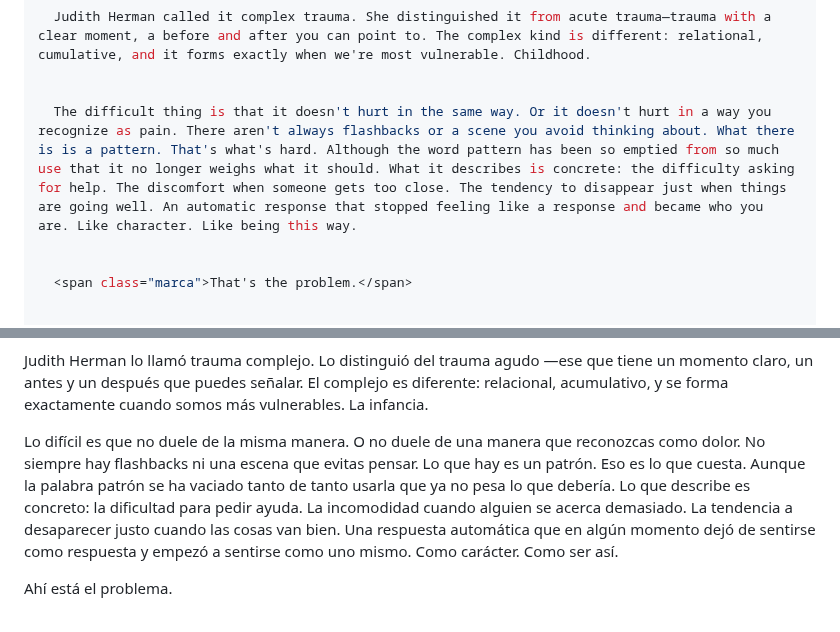
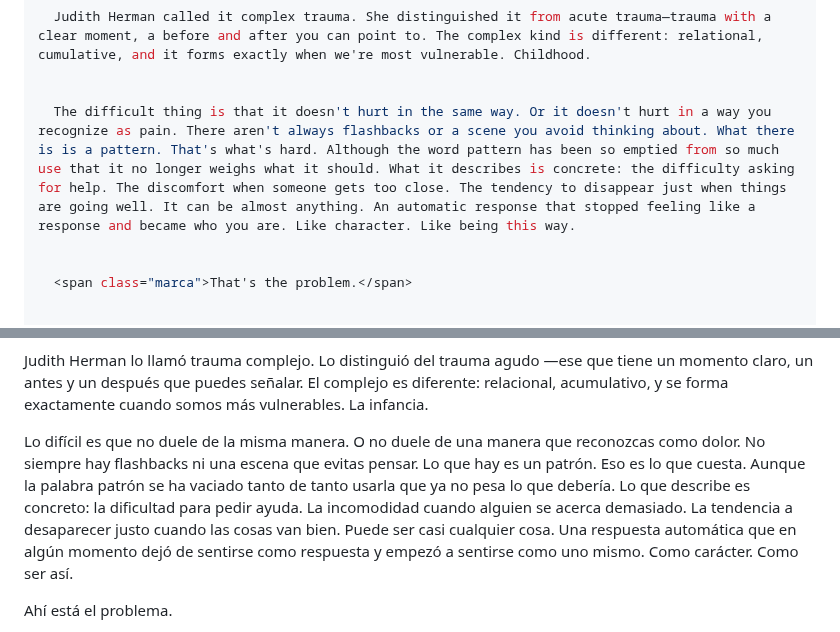
Before and after one commit to erikugarte/erikugartelopez.com, a Markdown page: src/cuaderno/la-huella.md, 2 parts joined by grey strips. Drawn GitHub-style.

Commit message:
Update Cuaderno “la-huella”

```diff
--- a/src/cuaderno/la-huella.md
+++ b/src/cuaderno/la-huella.md
@@ -34,7 +34,7 @@ body_en: >-
   Judith Herman called it complex trauma. She distinguished it from acute trauma—trauma with a clear moment, a before and after you can point to. The complex kind is different: relational, cumulative, and it forms exactly when we're most vulnerable. Childhood.
 
 
-  The difficult thing is that it doesn't hurt in the same way. Or it doesn't hurt in a way you recognize as pain. There aren't always flashbacks or a scene you avoid thinking about. What there is is a pattern. That's what's hard. Although the word pattern has been so emptied from so much use that it no longer weighs what it should. What it describes is concrete: the difficulty asking for help. The discomfort when someone gets too close. The tendency to disappear just when things are going well. An automatic response that stopped feeling like a response and became who you are. Like character. Like being this way.
+  The difficult thing is that it doesn't hurt in the same way. Or it doesn't hurt in a way you recognize as pain. There aren't always flashbacks or a scene you avoid thinking about. What there is is a pattern. That's what's hard. Although the word pattern has been so emptied from so much use that it no longer weighs what it should. What it describes is concrete: the difficulty asking for help. The discomfort when someone gets too close. The tendency to disappear just when things are going well. It can be almost anything. An automatic response that stopped feeling like a response and became who you are. Like character. Like being this way.
 
 
   <span class="marca">That's the problem.</span>
@@ -83,7 +83,7 @@ Quizás tú también tenías eventos. Concretos y con fecha. Y aun así tampoco
 
 Judith Herman lo llamó trauma complejo. Lo distinguió del trauma agudo —ese que tiene un momento claro, un antes y un después que puedes señalar. El complejo es diferente: relacional, acumulativo, y se forma exactamente cuando somos más vulnerables. La infancia.
 
-Lo difícil es que no duele de la misma manera. O no duele de una manera que reconozcas como dolor. No siempre hay flashbacks ni una escena que evitas pensar. Lo que hay es un patrón. Eso es lo que cuesta. Aunque la palabra patrón se ha vaciado tanto de tanto usarla que ya no pesa lo que debería. Lo que describe es concreto: la dificultad para pedir ayuda. La incomodidad cuando alguien se acerca demasiado. La tendencia a desaparecer justo cuando las cosas van bien. Una respuesta automática que en algún momento dejó de sentirse como respuesta y empezó a sentirse como uno mismo. Como carácter. Como ser así.
+Lo difícil es que no duele de la misma manera. O no duele de una manera que reconozcas como dolor. No siempre hay flashbacks ni una escena que evitas pensar. Lo que hay es un patrón. Eso es lo que cuesta. Aunque la palabra patrón se ha vaciado tanto de tanto usarla que ya no pesa lo que debería. Lo que describe es concreto: la dificultad para pedir ayuda. La incomodidad cuando alguien se acerca demasiado. La tendencia a desaparecer justo cuando las cosas van bien. Puede ser casi cualquier cosa. Una respuesta automática que en algún momento dejó de sentirse como respuesta y empezó a sentirse como uno mismo. Como carácter. Como ser así.
 
 <span class="marca">Ahí está el problema.</span>
 
```
